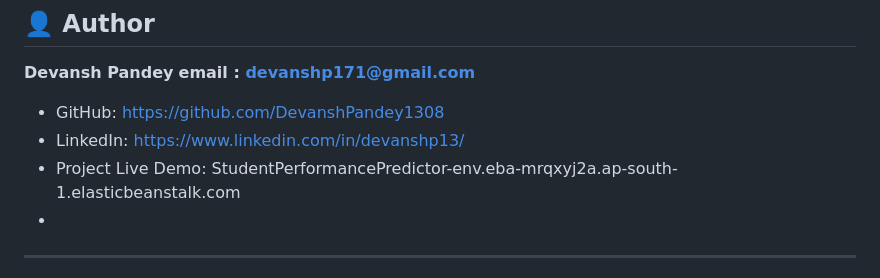
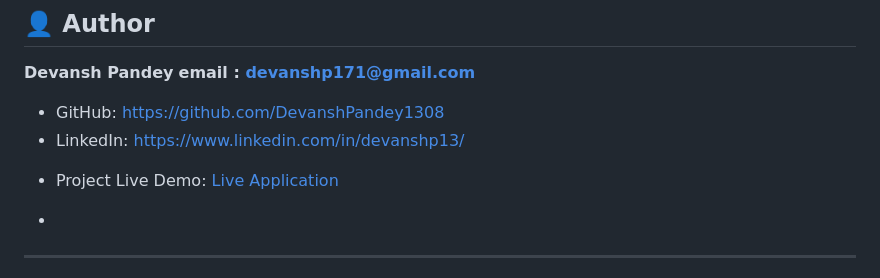
Before and after one commit to DevanshPandey1308/ML-Project, a Markdown page: README.md, the part around the change. Drawn GitHub-style.

```diff
--- a/README.md
+++ b/README.md
@@ -222,7 +222,7 @@ Through this project, I gained hands-on experience in:
 
 * GitHub: https://github.com/DevanshPandey1308
 * LinkedIn: https://www.linkedin.com/in/devanshp13/
-* Project Live Demo: StudentPerformancePredictor-env.eba-mrqxyj2a.ap-south-1.elasticbeanstalk.com
+- Project Live Demo: [Live Application](https://studentperformancepredictor-env.eba-mrqxyj2a.ap-south-1.elasticbeanstalk.com/)
 *
 ---
 
```
